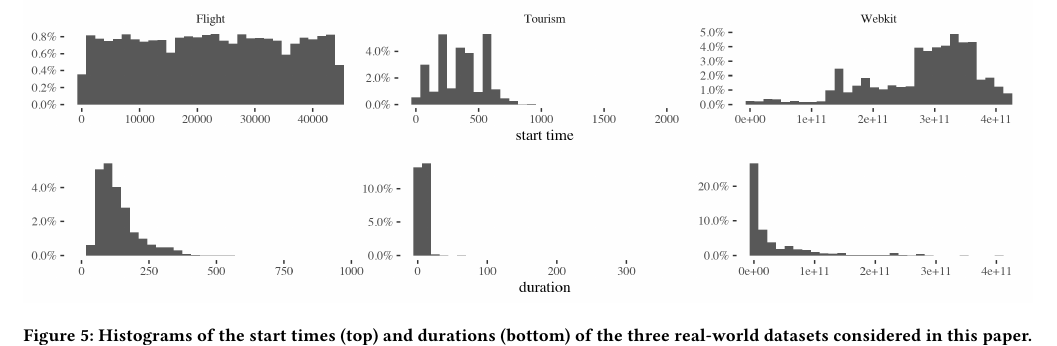
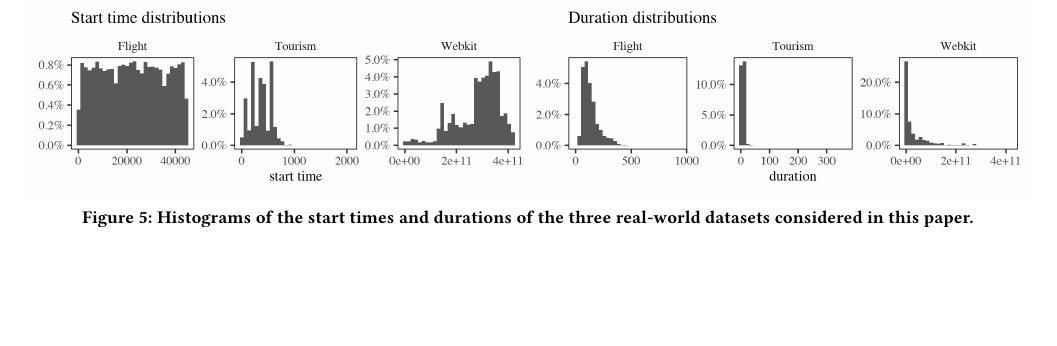
Before and after one commit to Cecca/temporal-index, a LaTeX paper (paper/temporal-index.tex): part of page 8 of 13, cut so that both start at the same text, the shorter picture padded with empty space. Compiled offline with pdfLaTeX; a LaTeX package or settings file that is missing is left out.

Commit message:
Fit into 12 pages of content

```diff
--- a/paper/temporal-index.tex
+++ b/paper/temporal-index.tex
@@ -1101,7 +1101,8 @@ times are indexed first.
 
 \begin{figure*}[t]
 	\includegraphics[width=\textwidth]{images/real-distributions.png}
-	\caption{Histograms of the start times (top) and durations (bottom) of the three real-world
+  \vspace*{-2em}
+	\caption{Histograms of the start times and durations of the three real-world
 		datasets considered in this paper.\label{fig:data-distributions}}
 \end{figure*}
 
```
Also changed, not shown: paper/images/real-distributions.png, paper/images/scalability.png, paper/images/selectivity-dep.png, 2 other files.
